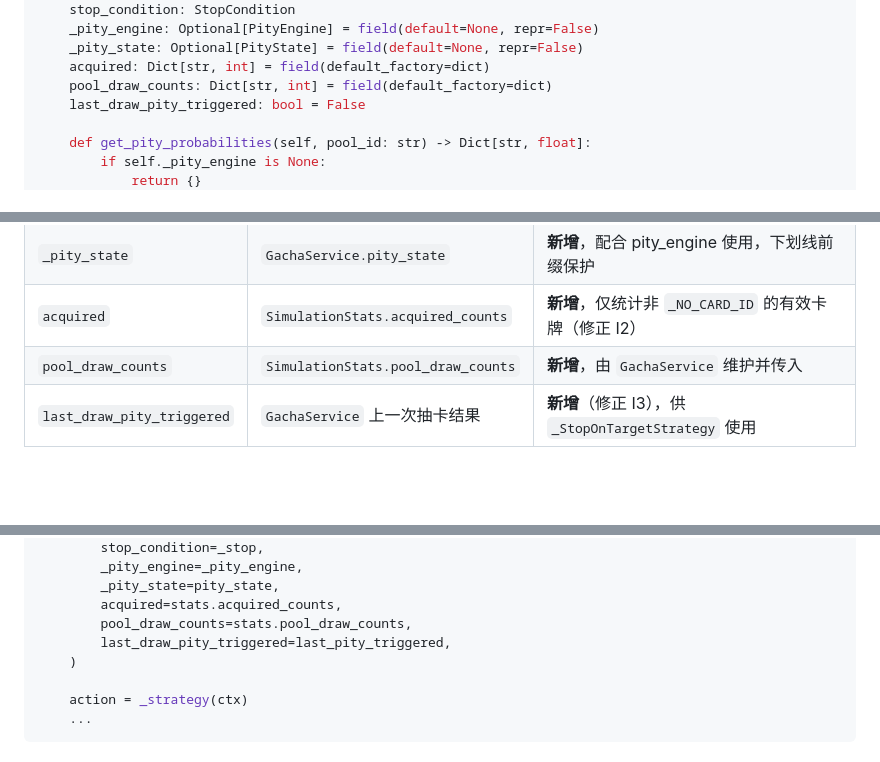
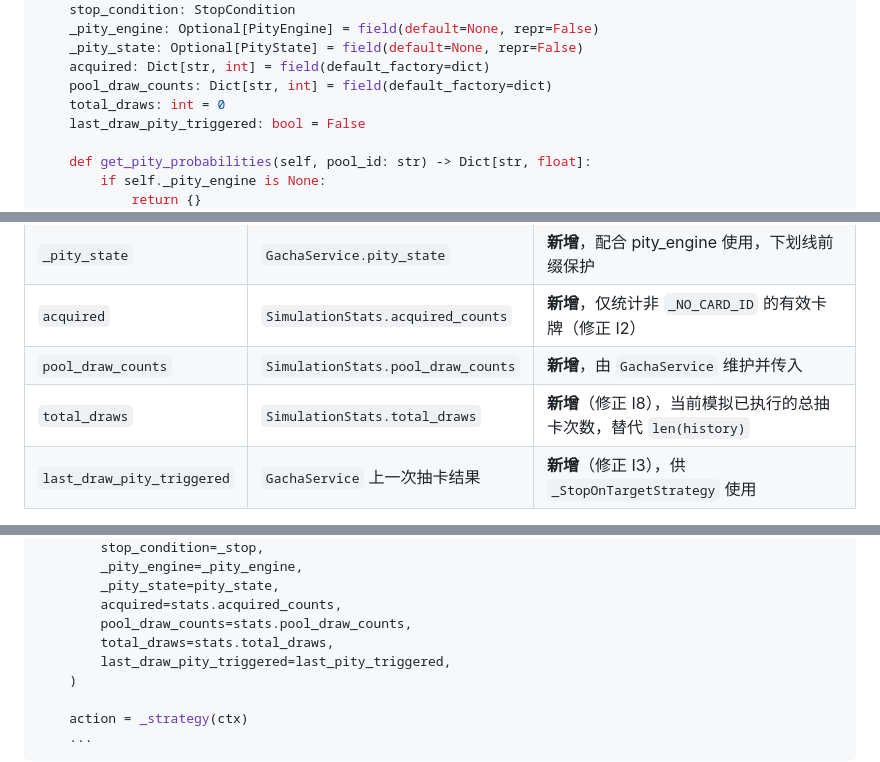
Before and after one commit to Kiding233/general_gacha_simulator, a Markdown page: docs/strategy_code_investigation_and_refactoring_plan.md, 3 parts joined by grey strips. Rendered like a GitHub page; blank space fills up the shorter version.

```diff
--- a/docs/strategy_code_investigation_and_refactoring_plan.md
+++ b/docs/strategy_code_investigation_and_refactoring_plan.md
@@ -929,6 +938,7 @@ class StrategyContext:
     _pity_state: Optional[PityState] = field(default=None, repr=False)
     acquired: Dict[str, int] = field(default_factory=dict)
     pool_draw_counts: Dict[str, int] = field(default_factory=dict)
+    total_draws: int = 0
     last_draw_pity_triggered: bool = False
 
     def get_pity_probabilities(self, pool_id: str) -> Dict[str, float]:
@@ -955,6 +965,7 @@ class StrategyContext:
 | `_pity_state` | `GachaService.pity_state` | **新增**，配合 pity_engine 使用，下划线前缀保护 |
 | `acquired` | `SimulationStats.acquired_counts` | **新增**，仅统计非 `_NO_CARD_ID` 的有效卡牌（修正 I2） |
 | `pool_draw_counts` | `SimulationStats.pool_draw_counts` | **新增**，由 `GachaService` 维护并传入 |
+| `total_draws` | `SimulationStats.total_draws` | **新增**（修正 I8），当前模拟已执行的总抽卡次数，替代 `len(history)` |
 | `last_draw_pity_triggered` | `GachaService` 上一次抽卡结果 | **新增**（修正 I3），供 `_StopOnTargetStrategy` 使用 |
 
 **性能设计要点**：
@@ -1010,6 +1021,7 @@ for iteration in range(max_iterations):
         _pity_state=pity_state,
         acquired=stats.acquired_counts,
         pool_draw_counts=stats.pool_draw_counts,
+        total_draws=stats.total_draws,
         last_draw_pity_triggered=last_pity_triggered,
     )
 
```
Also changed, not shown: other parts of docs/strategy_code_investigation_and_refactoring_plan.md (+10 -1 lines).
